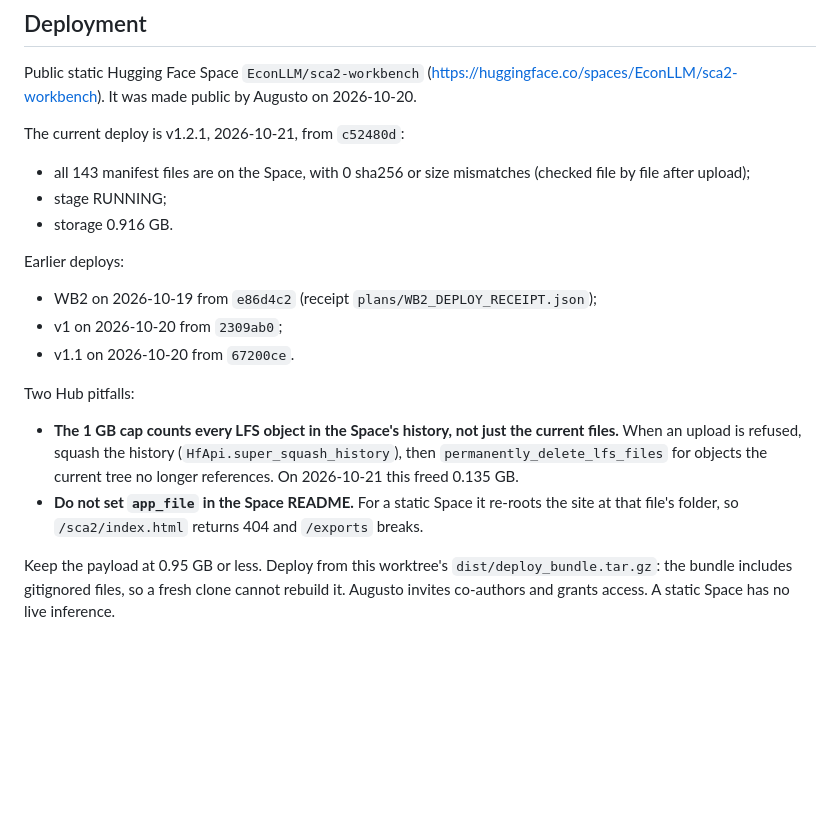
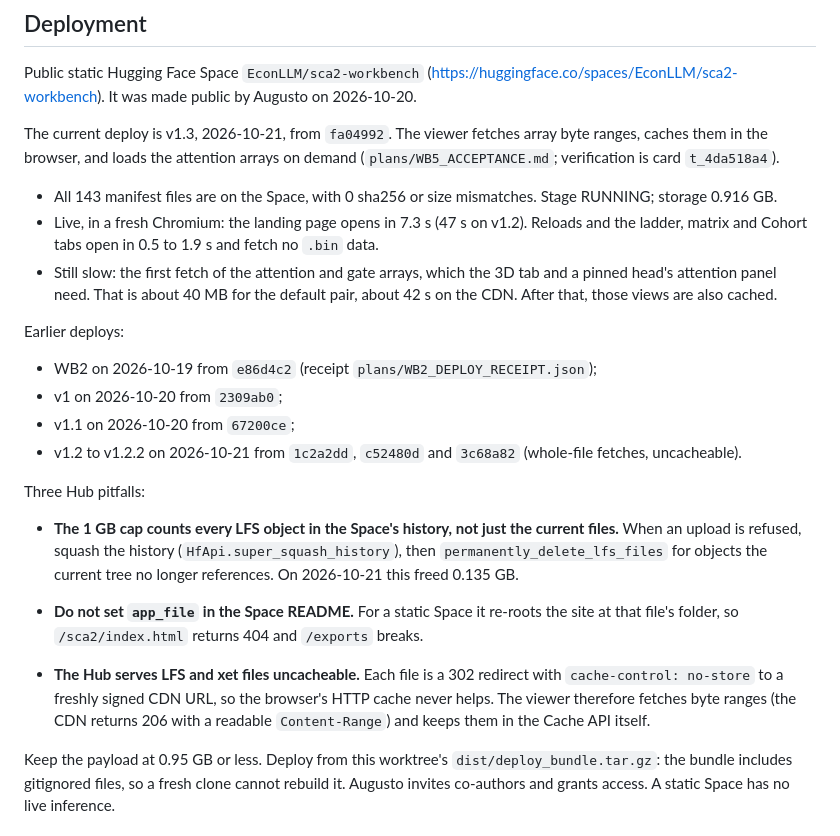
Before and after one commit to EconLLM-Lab/SCA2_PofW, a Markdown page: workbench/README.md, the part around the change. GitHub-like rendering; blank space fills up the shorter version.

Commit message:
docs(workbench): v1.3 deployed (fa04992): range fetch + browser cache; live timings; Hub no-store pitfall

```diff
--- a/workbench/README.md
+++ b/workbench/README.md
@@ -60,22 +60,30 @@ of payload, built from `d8a232d`. Two later commits change only `index.html`, th
 Public static Hugging Face Space `EconLLM/sca2-workbench`
 (https://huggingface.co/spaces/EconLLM/sca2-workbench). It was made public by Augusto on 2026-10-20.
 
-The current deploy is v1.2.1, 2026-10-21, from `c52480d`:
-- all 143 manifest files are on the Space, with 0 sha256 or size mismatches (checked file by file after upload);
-- stage RUNNING;
-- storage 0.916 GB.
+The current deploy is v1.3, 2026-10-21, from `fa04992`. The viewer fetches array byte ranges, caches them in the
+browser, and loads the attention arrays on demand (`plans/WB5_ACCEPTANCE.md`; verification is card `t_4da518a4`).
+- All 143 manifest files are on the Space, with 0 sha256 or size mismatches. Stage RUNNING; storage 0.916 GB.
+- Live, in a fresh Chromium: the landing page opens in 7.3 s (47 s on v1.2). Reloads and the ladder, matrix and
+  Cohort tabs open in 0.5 to 1.9 s and fetch no `.bin` data.
+- Still slow: the first fetch of the attention and gate arrays, which the 3D tab and a pinned head's attention panel
+  need. That is about 40 MB for the default pair, about 42 s on the CDN. After that, those views are also cached.
 
 Earlier deploys:
 - WB2 on 2026-10-19 from `e86d4c2` (receipt `plans/WB2_DEPLOY_RECEIPT.json`);
 - v1 on 2026-10-20 from `2309ab0`;
-- v1.1 on 2026-10-20 from `67200ce`.
+- v1.1 on 2026-10-20 from `67200ce`;
+- v1.2 to v1.2.2 on 2026-10-21 from `1c2a2dd`, `c52480d` and `3c68a82` (whole-file fetches, uncacheable).
 
-Two Hub pitfalls:
+Three Hub pitfalls:
 - **The 1 GB cap counts every LFS object in the Space's history, not just the current files.** When an upload is
   refused, squash the history (`HfApi.super_squash_history`), then `permanently_delete_lfs_files` for objects the
   current tree no longer references. On 2026-10-21 this freed 0.135 GB.
 - **Do not set `app_file` in the Space README.** For a static Space it re-roots the site at that file's folder, so
   `/sca2/index.html` returns 404 and `/exports` breaks.
+
+- **The Hub serves LFS and xet files uncacheable.** Each file is a 302 redirect with `cache-control: no-store` to a
+  freshly signed CDN URL, so the browser's HTTP cache never helps. The viewer therefore fetches byte ranges (the CDN
+  returns 206 with a readable `Content-Range`) and keeps them in the Cache API itself.
 
 Keep the payload at 0.95 GB or less. Deploy from this worktree's `dist/deploy_bundle.tar.gz`: the bundle includes
 gitignored files, so a fresh clone cannot rebuild it. Augusto invites co-authors and grants access. A static Space has no live
```
